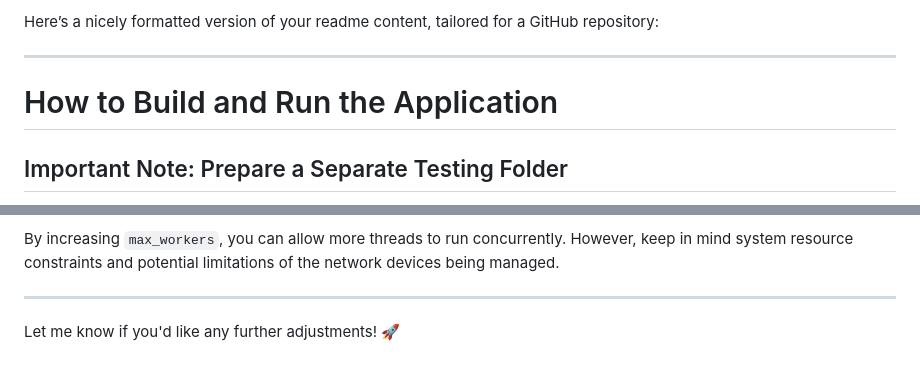
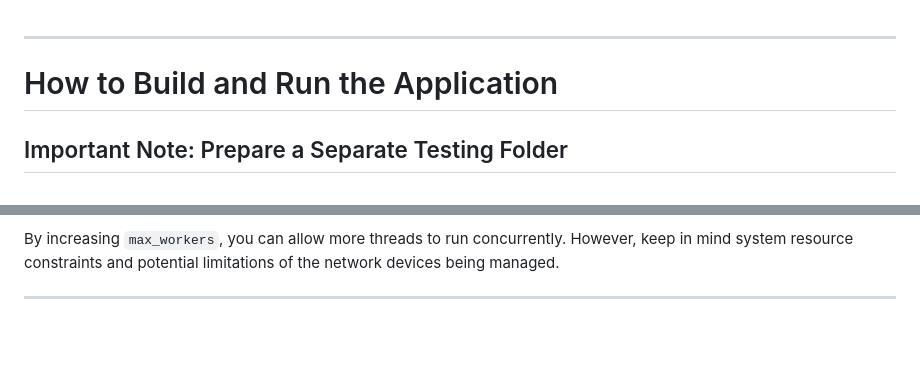
Before and after one commit to mindwolf80/bin, a Markdown page: dist/README.md, 2 parts joined by grey strips. Drawn GitHub-style; blank space fills up the shorter version.

Commit message:
Sync all changes, including deletions

```diff
--- a/dist/README.md
+++ b/dist/README.md
@@ -1,4 +1,3 @@
-Here’s a nicely formatted version of your readme content, tailored for a GitHub repository:
 
 ---
 
@@ -184,5 +183,3 @@ limits the number of parallel threads to a maximum of **10 workers**. This means
 By increasing `max_workers`, you can allow more threads to run concurrently. However, keep in mind system resource constraints and potential limitations of the network devices being managed.
 
 ---
-
-Let me know if you'd like any further adjustments! 🚀
```
